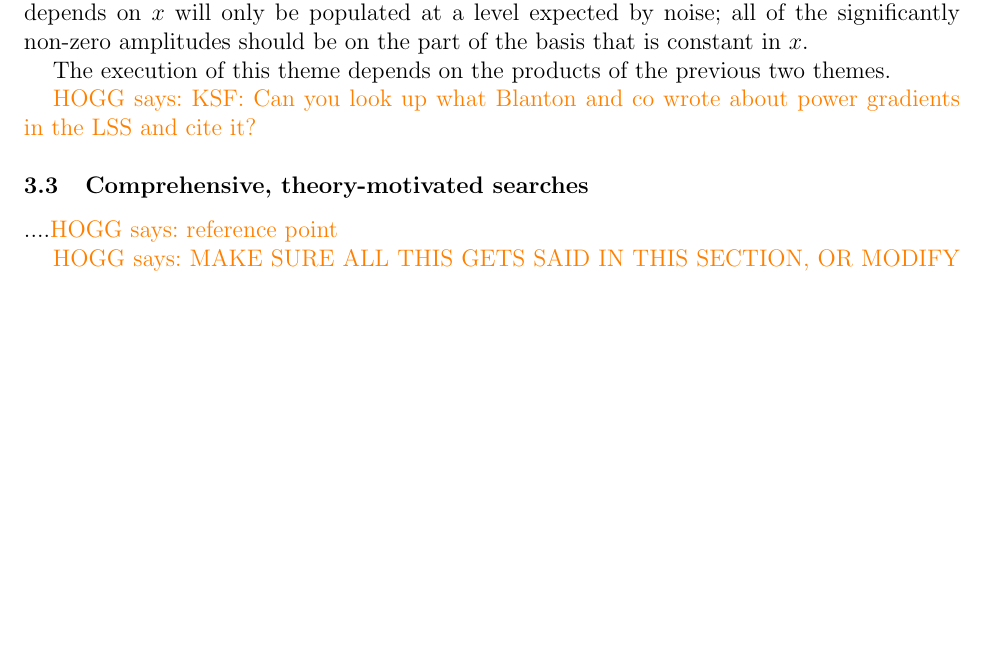
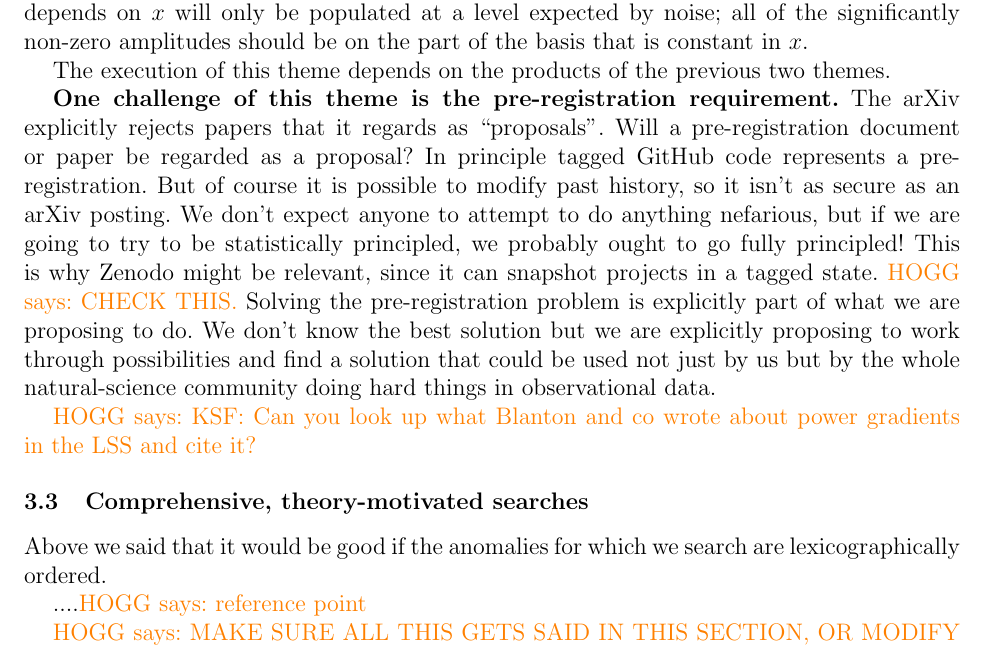
Before and after one commit to davidwhogg/LSS_NSF, a LaTeX document (KSF/description.tex): part of page 11 of 15 before the commit and part of page 11 of 16 after it, cut so that both start at the same text, the shorter picture padded with empty space. Compiled offline with pdfLaTeX.

Commit message:
weakly broken

```diff
--- a/KSF/description.tex
+++ b/KSF/description.tex
@@ -525,10 +525,27 @@ that is constant in $x$.
 The execution of this theme depends on the products of the
 previous two themes.
 
+\textbf{One challenge of this theme is the pre-registration requirement.}
+The arXiv explicitly rejects papers that it regards as ``proposals''. Will a
+pre-registration document or paper be regarded as a proposal? In principle
+tagged GitHub code represents a pre-registration. But of course it is possible
+to modify past history, so it isn't as secure as an arXiv posting.
+We don't expect anyone to attempt to do anything nefarious, but if we are
+going to try to be statistically principled, we probably ought to go fully principled!
+This is why Zenodo might be relevant, since it can snapshot projects in a tagged
+state. \HOGG{CHECK THIS.}
+Solving the pre-registration problem is explicitly part of what we are proposing to do.
+We don't know the best solution but we are explicitly proposing to work through possibilities
+and find a solution that could be used not just by us but by the whole natural-science
+community doing hard things in observational data.
+
 \HOGG{KSF: Can you look up what Blanton and co wrote about power gradients
 in the LSS and cite it?}
 
 \subsection{Comprehensive, theory-motivated searches}
+
+Above we said that it would be good if the anomalies for which we search are
+lexicographically ordered.
 
 ....\HOGG{reference point}
 
```
